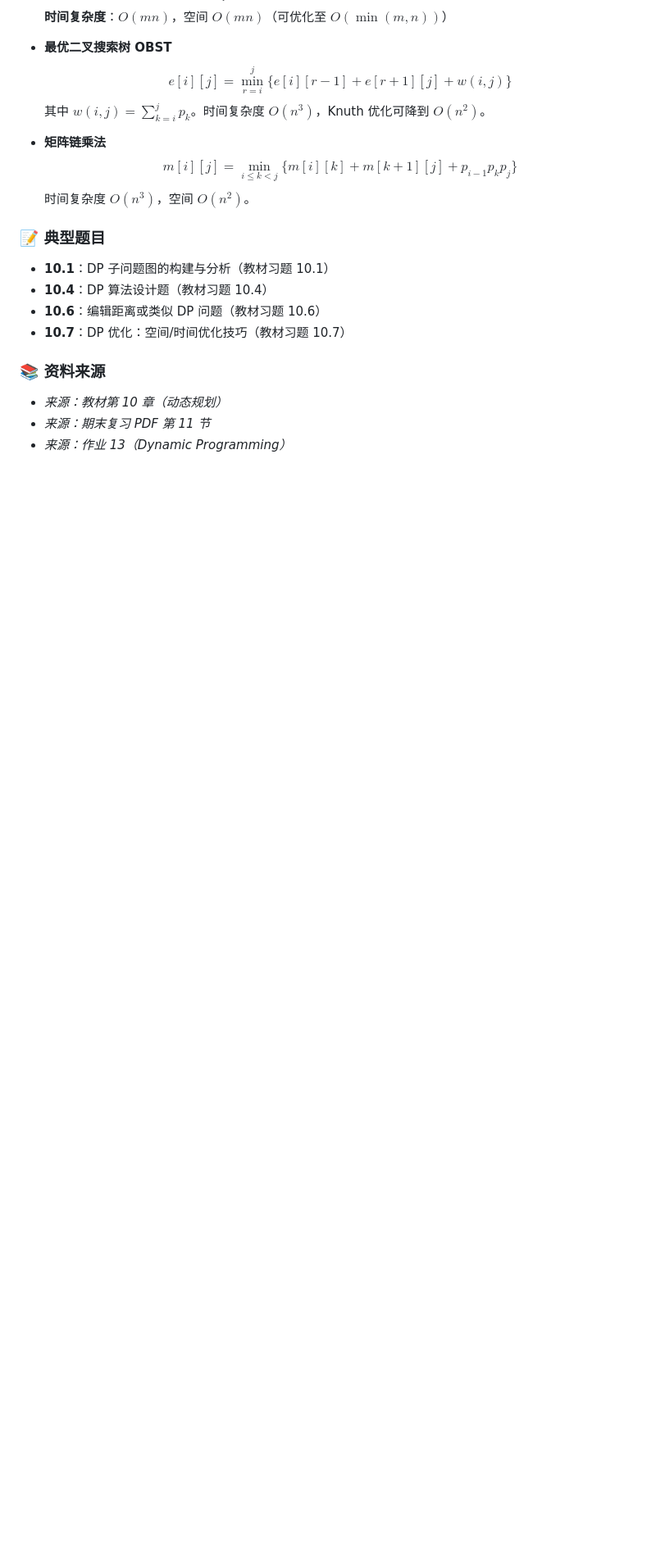
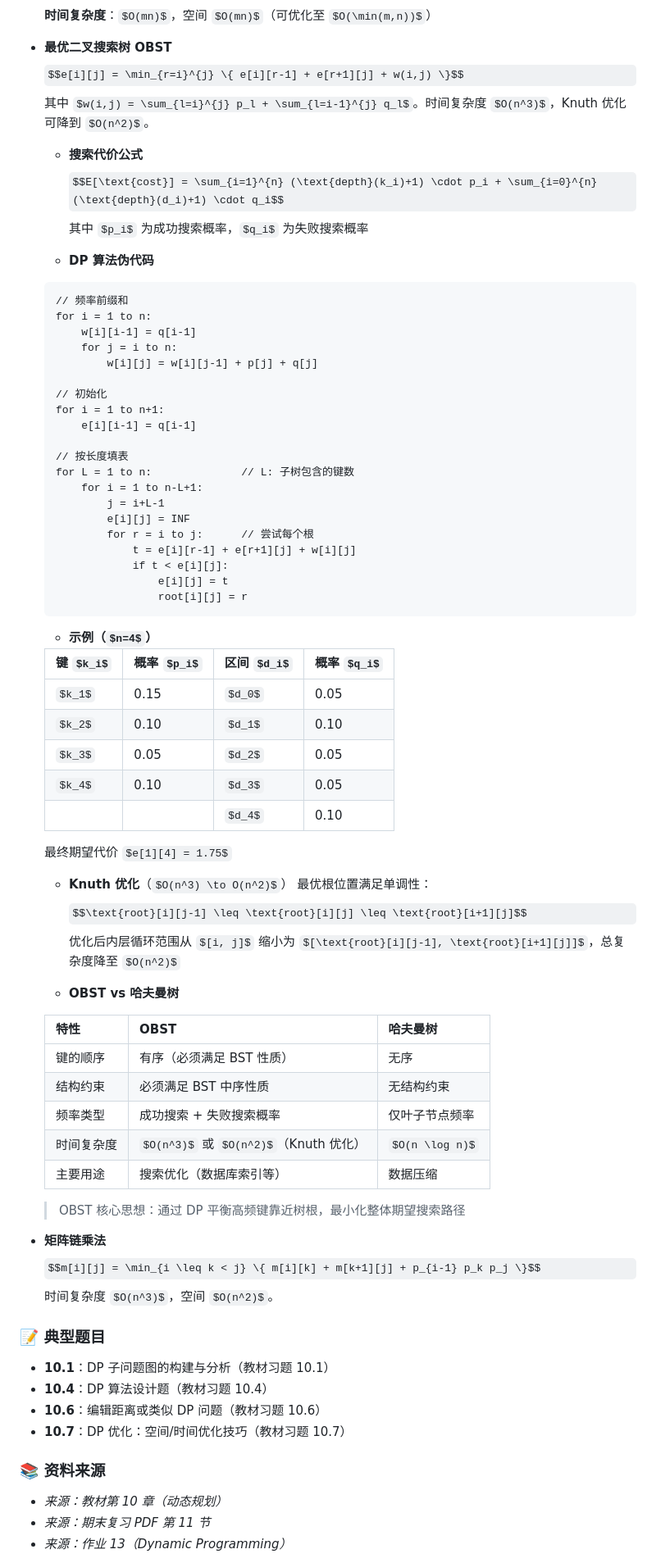
Before and after one commit to bxttttt/gaoji-suanfa-review, a Markdown page: 高级算法期末复习资料.md, the part around one of its changes. Shown at 82% size. Rendered like a GitHub page; some formulas as TeX source; blank space fills up the shorter version.

````diff
--- a/高级算法期末复习资料.md
+++ b/高级算法期末复习资料.md
@@ -1197,7 +1249,63 @@ $$dp[i][j] = \begin{cases} 0 & i=0 \text{ or } j=0 \\ dp[i-1][j-1] + 1 & X[i] =
 
 - **最优二叉搜索树 OBST**
 $$e[i][j] = \min_{r=i}^{j} \{ e[i][r-1] + e[r+1][j] + w(i,j) \}$$
-其中 $w(i,j) = \sum_{k=i}^{j} p_k$。时间复杂度 $O(n^3)$，Knuth 优化可降到 $O(n^2)$。
+其中 $w(i,j) = \sum_{l=i}^{j} p_l + \sum_{l=i-1}^{j} q_l$。时间复杂度 $O(n^3)$，Knuth 优化可降到 $O(n^2)$。
+  - **搜索代价公式**
+    $$E[\text{cost}] = \sum_{i=1}^{n} (\text{depth}(k_i)+1) \cdot p_i + \sum_{i=0}^{n} (\text{depth}(d_i)+1) \cdot q_i$$
+    其中 $p_i$ 为成功搜索概率，$q_i$ 为失败搜索概率
+
+  - **DP 算法伪代码**
+  ```
+  // 频率前缀和
+  for i = 1 to n:
+      w[i][i-1] = q[i-1]
+      for j = i to n:
+          w[i][j] = w[i][j-1] + p[j] + q[j]
+
+  // 初始化
+  for i = 1 to n+1:
+      e[i][i-1] = q[i-1]
+
+  // 按长度填表
+  for L = 1 to n:              // L: 子树包含的键数
+      for i = 1 to n-L+1:
+          j = i+L-1
+          e[i][j] = INF
+          for r = i to j:      // 尝试每个根
+              t = e[i][r-1] + e[r+1][j] + w[i][j]
+              if t < e[i][j]:
+                  e[i][j] = t
+                  root[i][j] = r
+  ```
+
+  - **示例（$n=4$）**
+
+  | 键 $k_i$ | 概率 $p_i$ | 区间 $d_i$ | 概率 $q_i$ |
+  |---------|-----------|-----------|-----------|
+  | $k_1$ | 0.15 | $d_0$ | 0.05 |
+  | $k_2$ | 0.10 | $d_1$ | 0.10 |
+  | $k_3$ | 0.05 | $d_2$ | 0.05 |
+  | $k_4$ | 0.10 | $d_3$ | 0.05 |
+  | | | $d_4$ | 0.10 |
+
+  最终期望代价 $e[1][4] = 1.75$
+
+  - **Knuth 优化**（$O(n^3) \to O(n^2)$）
+    最优根位置满足单调性：
+    $$\text{root}[i][j-1] \leq \text{root}[i][j] \leq \text{root}[i+1][j]$$
+    优化后内层循环范围从 $[i, j]$ 缩小为 $[\text{root}[i][j-1], \text{root}[i+1][j]]$，总复杂度降至 $O(n^2)$
+
+  - **OBST vs 哈夫曼树**
+
+  | 特性 | OBST | 哈夫曼树 |
+  |------|------|---------|
+  | 键的顺序 | 有序（必须满足 BST 性质） | 无序 |
+  | 结构约束 | 必须满足 BST 中序性质 | 无结构约束 |
+  | 频率类型 | 成功搜索 + 失败搜索概率 | 仅叶子节点频率 |
+  | 时间复杂度 | $O(n^3)$ 或 $O(n^2)$（Knuth 优化） | $O(n \log n)$ |
+  | 主要用途 | 搜索优化（数据库索引等） | 数据压缩 |
+
+  > OBST 核心思想：通过 DP 平衡高频键靠近树根，最小化整体期望搜索路径
 
 - **矩阵链乘法**
 $$m[i][j] = \min_{i \leq k < j} \{ m[i][k] + m[k+1][j] + p_{i-1} p_k p_j \}$$
````
Also changed, not shown: other parts of 高级算法期末复习资料.md (+52 -0 lines).
